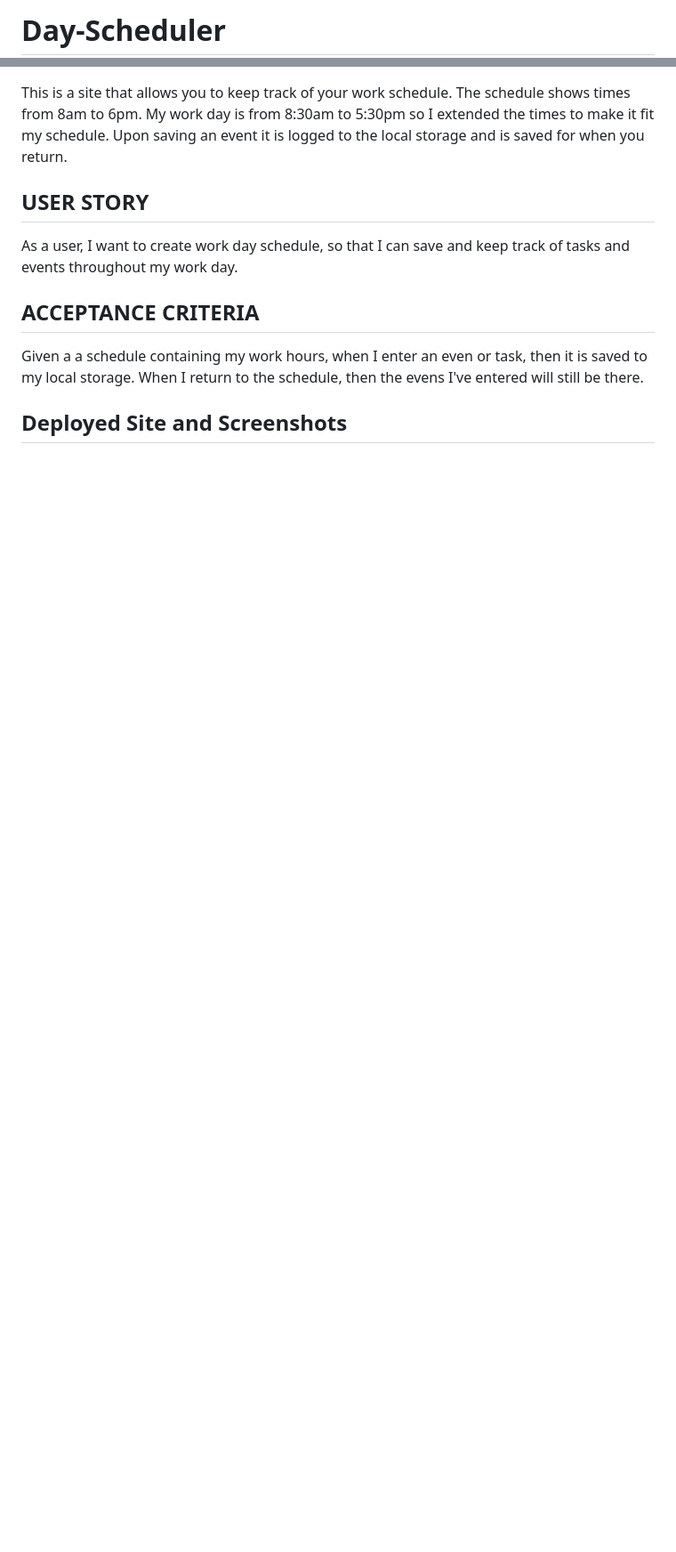
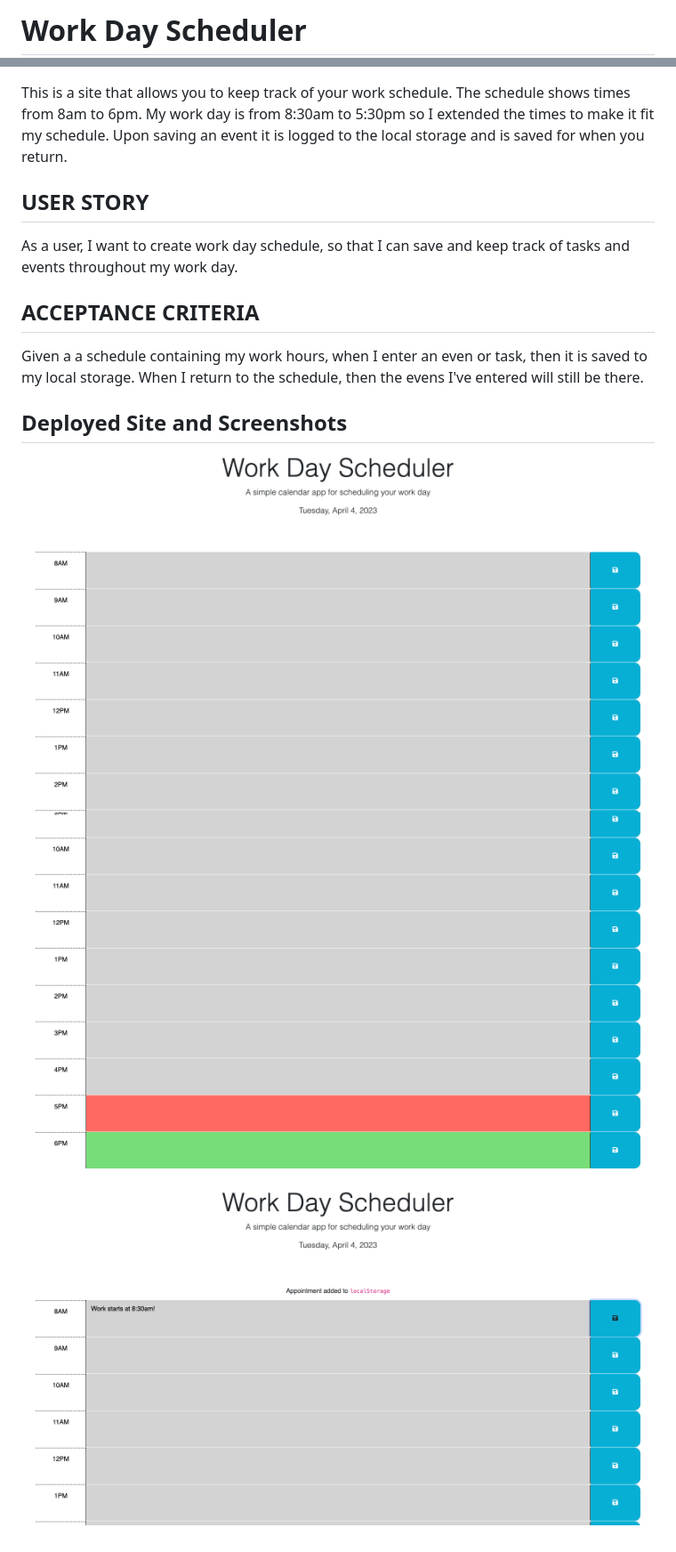
Before and after one commit to CristinaJoelle/Day-Scheduler, a Markdown page: README.md, 2 parts joined by grey strips. Shown: that part at 89% size. Rendered like a GitHub page; pictures changed too: Assets/Screenshots/bottom-of-assignment.png (added), Assets/Screenshots/localstorage-alert.png (added), Assets/Screenshots/top-of-page.png (added); blank space fills up the shorter version.

Commit message:
added screenshots of the top and bottom of webpage as well as the local storage notification

```diff
--- a/README.md
+++ b/README.md
@@ -1,4 +1,4 @@
-# Day-Scheduler
+# Work Day Scheduler
 
 This is a site that allows you to keep track of your work schedule. The schedule shows times from 8am to 6pm. My work day is from 8:30am to 5:30pm so I extended the times to make it fit my schedule. Upon saving an event it is logged to the local storage and is saved for when you return.
 
@@ -17,3 +17,7 @@ When I return to the schedule,
 then the evens I've entered will still be there.
 
 ## Deployed Site and Screenshots
+
+![Screenshot of the top of the webpage](/Assets/Screenshots/top-of-page.png)
+![Screenshot fo the bottom of the page](./Assets/Screenshots/bottom-of-assignment.png)
+![Screenshot showing local storage notification](./Assets/Screenshots/localstorage-alert.png)
```
